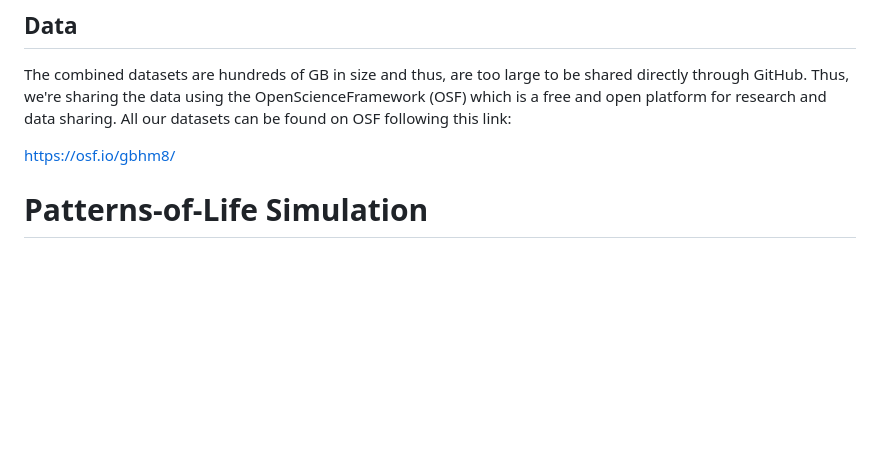
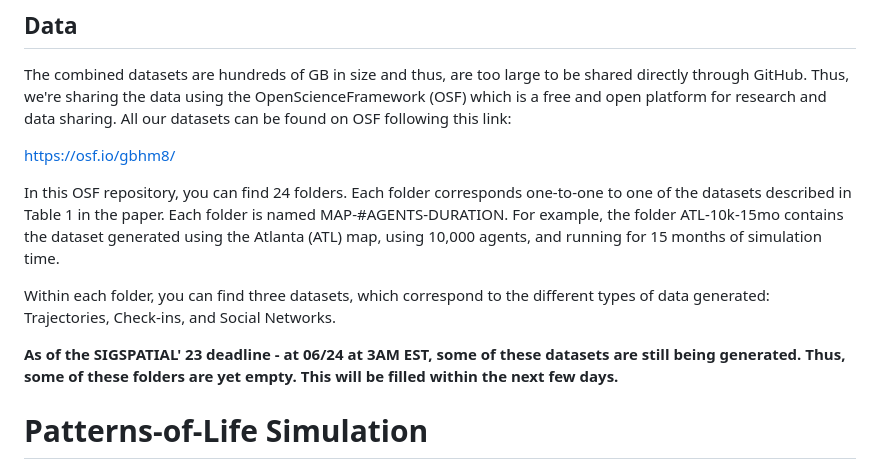
Before and after one commit to azufle/pol, a Markdown page: README.md, the part around the change. Rendered like a GitHub page; blank space fills up the shorter version.

```diff
--- a/README.md
+++ b/README.md
@@ -7,6 +7,11 @@ The combined datasets are hundreds of GB in size and thus, are too large to be s
 
 https://osf.io/gbhm8/
 
+In this OSF repository, you can find 24 folders. Each folder corresponds one-to-one to one of the datasets described in Table 1 in the paper. Each folder is named MAP-#AGENTS-DURATION. For example, the folder ATL-10k-15mo contains the dataset generated using the Atlanta (ATL) map, using 10,000 agents, and running for 15 months of simulation time.
+
+Within each folder, you can find three datasets, which correspond to the different types of data generated: Trajectories, Check-ins, and Social Networks.
+
+**As of the SIGSPATIAL' 23 deadline - at 06/24 at 3AM EST, some of these datasets are still being generated. Thus, some of these folders are yet empty. This will be filled within the next few days.**
 
 
 
```
